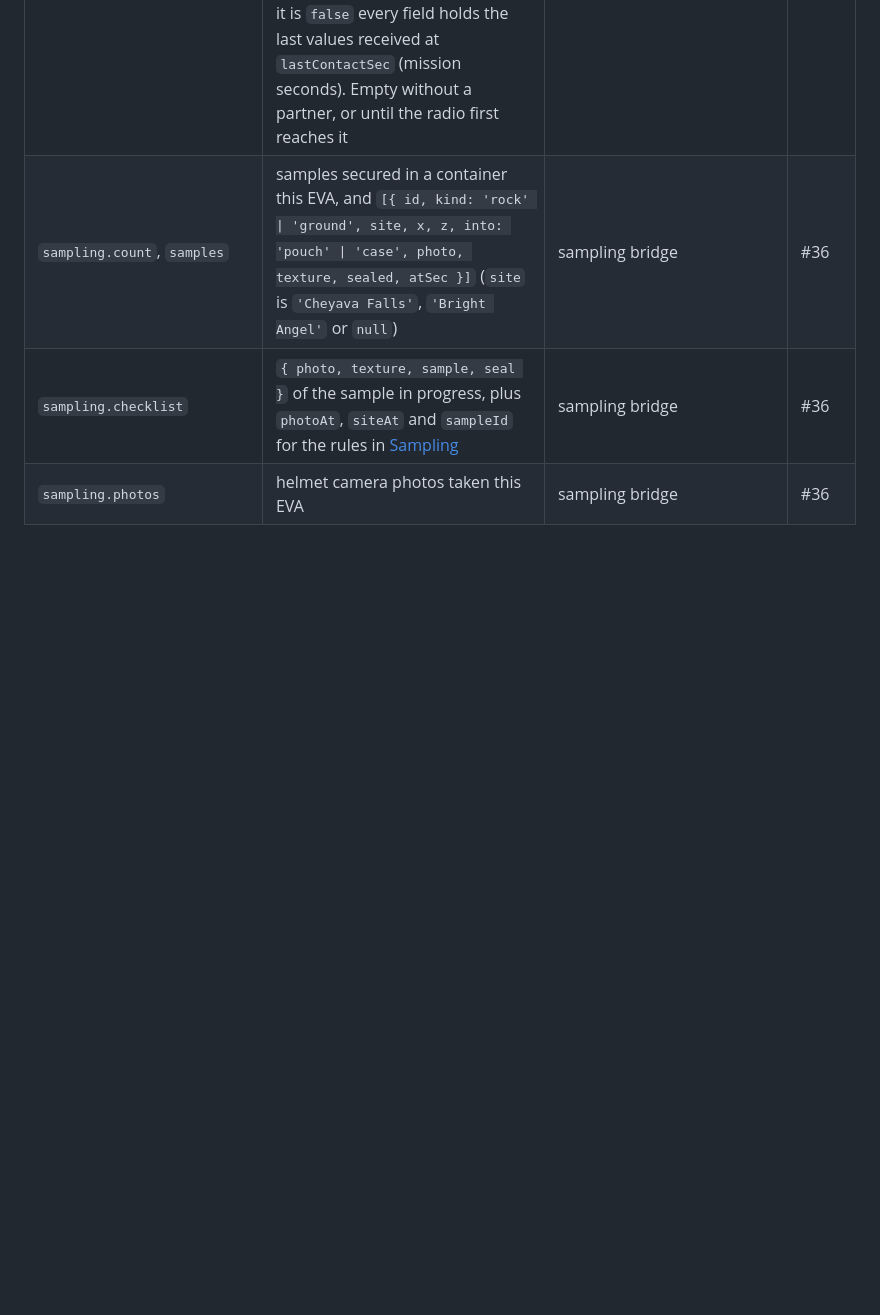
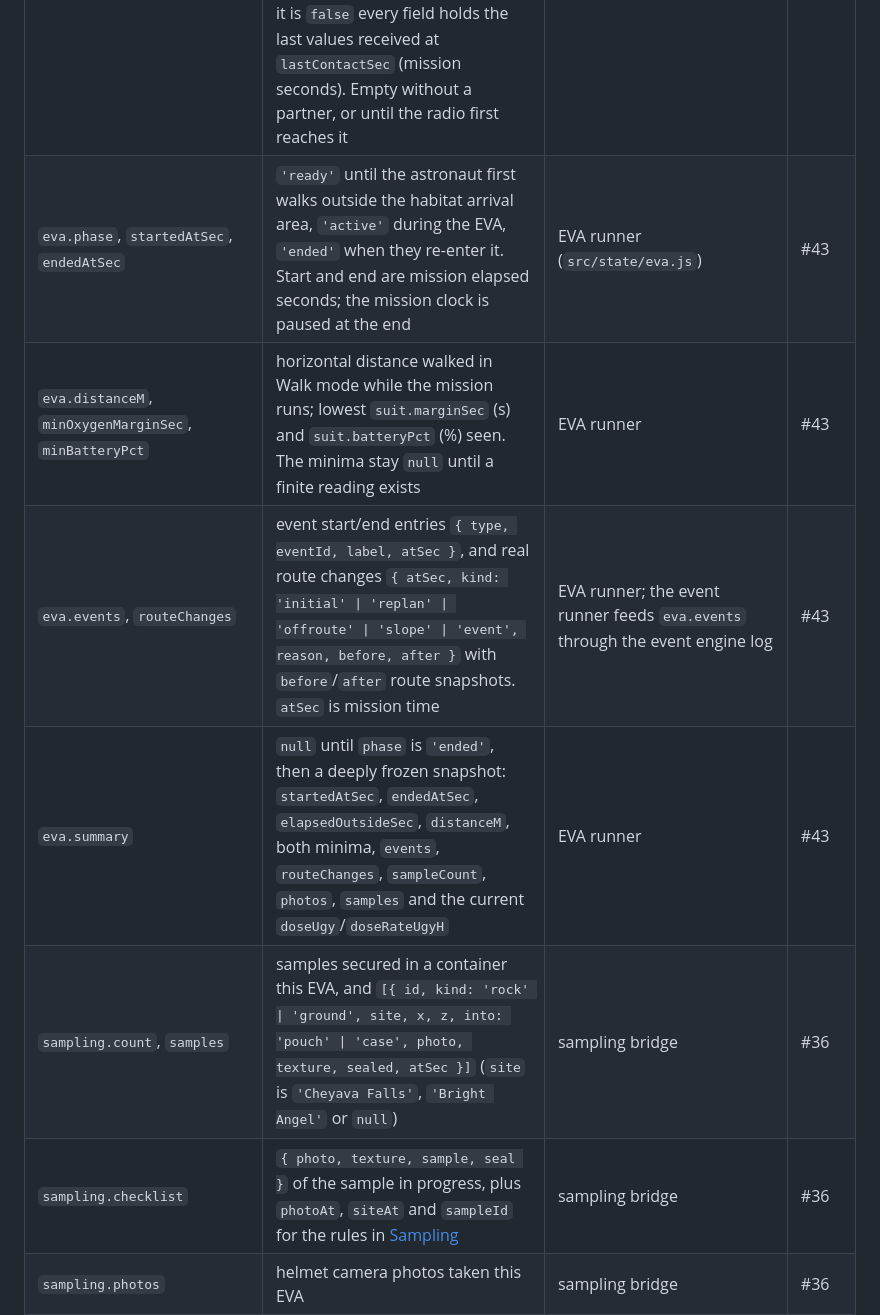
Before and after one commit to JVPresti/NasaSpaceApps-MartianMap, a Markdown page: docs/STATE_AND_ENGINE.md, the part around one of its changes. GitHub-like rendering; blank space fills up the shorter version.

```diff
--- a/docs/STATE_AND_ENGINE.md
+++ b/docs/STATE_AND_ENGINE.md
@@ -72,6 +72,10 @@ setMode('plan');
 | `hazards.zones` | `[{ id, x, z, radiusM, active }]`, x east / z south in metres and `radiusM` in metres: active hazard areas for the minimap. `[]` means "no zone known", **not** "the ground is safe". The minimap draws only `active === true` entries with finite `x`, `z` and `radiusM > 0`. | no writer yet; the event work (#24-#26) may fill it | #60 |
 | `alerts.<eventId>` | `{ id, eventId, level, text, startedAtSec, active }`, or `null` when cleared. **The event engine writes these.** The partner runner writes `alerts.partner-separation` in the same shape, only when the separation level changes | event engine, partner runner | #22, #70 |
 | `crew` | `[{ id, name, color, x, z, rangeM, bearingDeg, oxygenPct, oxygenSec, batteryPct, marginSec, status, link, lastContactSec, separation, separationLimitM, separationCautionM }]`. `crew[0]` is the partner: range and bearing from the player, its suit from the same model as `suit.*`, and `separation` (`'nominal'`, `'caution'` or `'warning'`) against the limit. `link` is the radio line of sight between the two suits; while it is `false` every field holds the last values received at `lastContactSec` (mission seconds). Empty without a partner, or until the radio first reaches it | partner runner (`src/sim/partnerRunner.js`), online play | #39, #52, #70 |
+| `eva.phase`, `startedAtSec`, `endedAtSec` | `'ready'` until the astronaut first walks outside the habitat arrival area, `'active'` during the EVA, `'ended'` when they re-enter it. Start and end are mission elapsed seconds; the mission clock is paused at the end | EVA runner (`src/state/eva.js`) | #43 |
+| `eva.distanceM`, `minOxygenMarginSec`, `minBatteryPct` | horizontal distance walked in Walk mode while the mission runs; lowest `suit.marginSec` (s) and `suit.batteryPct` (%) seen. The minima stay `null` until a finite reading exists | EVA runner | #43 |
+| `eva.events`, `routeChanges` | event start/end entries `{ type, eventId, label, atSec }`, and real route changes `{ atSec, kind: 'initial' \| 'replan' \| 'offroute' \| 'slope' \| 'event', reason, before, after }` with `before`/`after` route snapshots. `atSec` is mission time | EVA runner; the event runner feeds `eva.events` through the event engine log | #43 |
+| `eva.summary` | `null` until `phase` is `'ended'`, then a deeply frozen snapshot: `startedAtSec`, `endedAtSec`, `elapsedOutsideSec`, `distanceM`, both minima, `events`, `routeChanges`, `sampleCount`, `photos`, `samples` and the current `doseUgy`/`doseRateUgyH` | EVA runner | #43 |
 | `sampling.count`, `samples` | samples secured in a container this EVA, and `[{ id, kind: 'rock' \| 'ground', site, x, z, into: 'pouch' \| 'case', photo, texture, sealed, atSec }]` (`site` is `'Cheyava Falls'`, `'Bright Angel'` or `null`) | sampling bridge | #36 |
 | `sampling.checklist` | `{ photo, texture, sample, seal }` of the sample in progress, plus `photoAt`, `siteAt` and `sampleId` for the rules in [Sampling](#sampling-36) | sampling bridge | #36 |
 | `sampling.photos` | helmet camera photos taken this EVA | sampling bridge | #36 |
```
Also changed, not shown: other parts of docs/STATE_AND_ENGINE.md (+22 -0 lines), docs/ISSUE_43_VALIDATION.md (added, +43 -0 lines), docs/ISSUE_43_debrief.png (added), docs/ISSUE_43_mobile.png (added), 15 other files.
